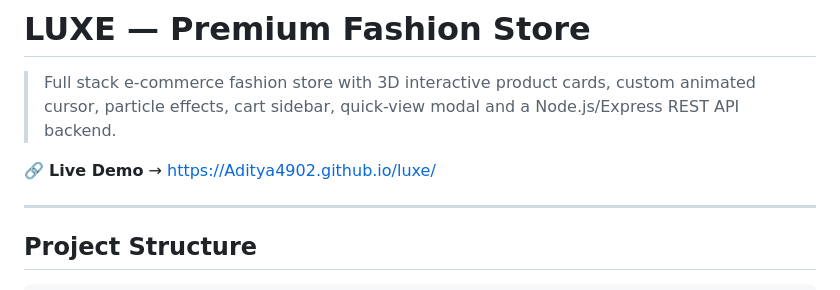
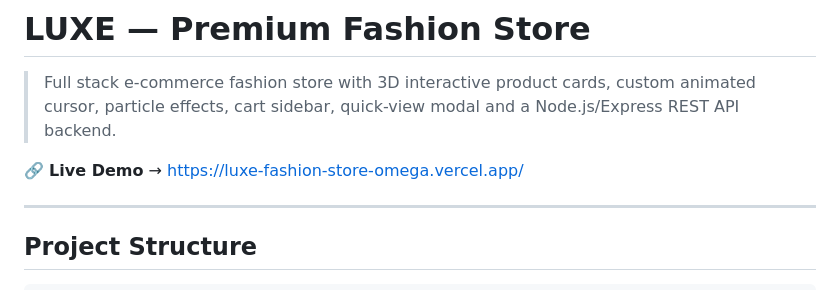
Before and after one commit to Aditya4902/LUXE-Fashion-Store, a Markdown page: README.md, the part around the change. Rendered like a GitHub page.

```diff
--- a/README.md
+++ b/README.md
@@ -2,7 +2,7 @@
 
 > Full stack e-commerce fashion store with 3D interactive product cards, custom animated cursor, particle effects, cart sidebar, quick-view modal and a Node.js/Express REST API backend.
 
-🔗 **Live Demo** → https://Aditya4902.github.io/luxe/
+🔗 **Live Demo** → https://luxe-fashion-store-omega.vercel.app/
 
 ---
 
```
